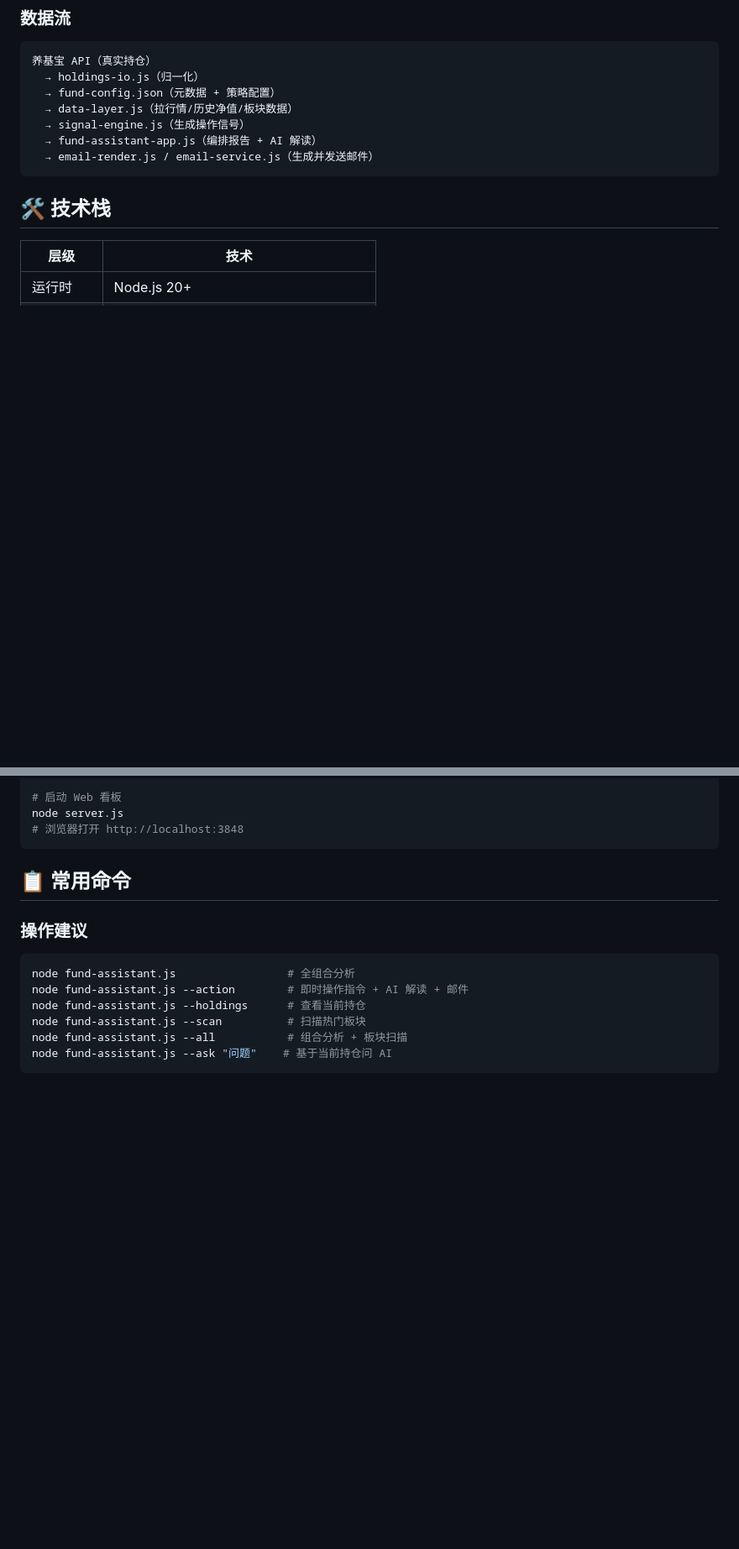
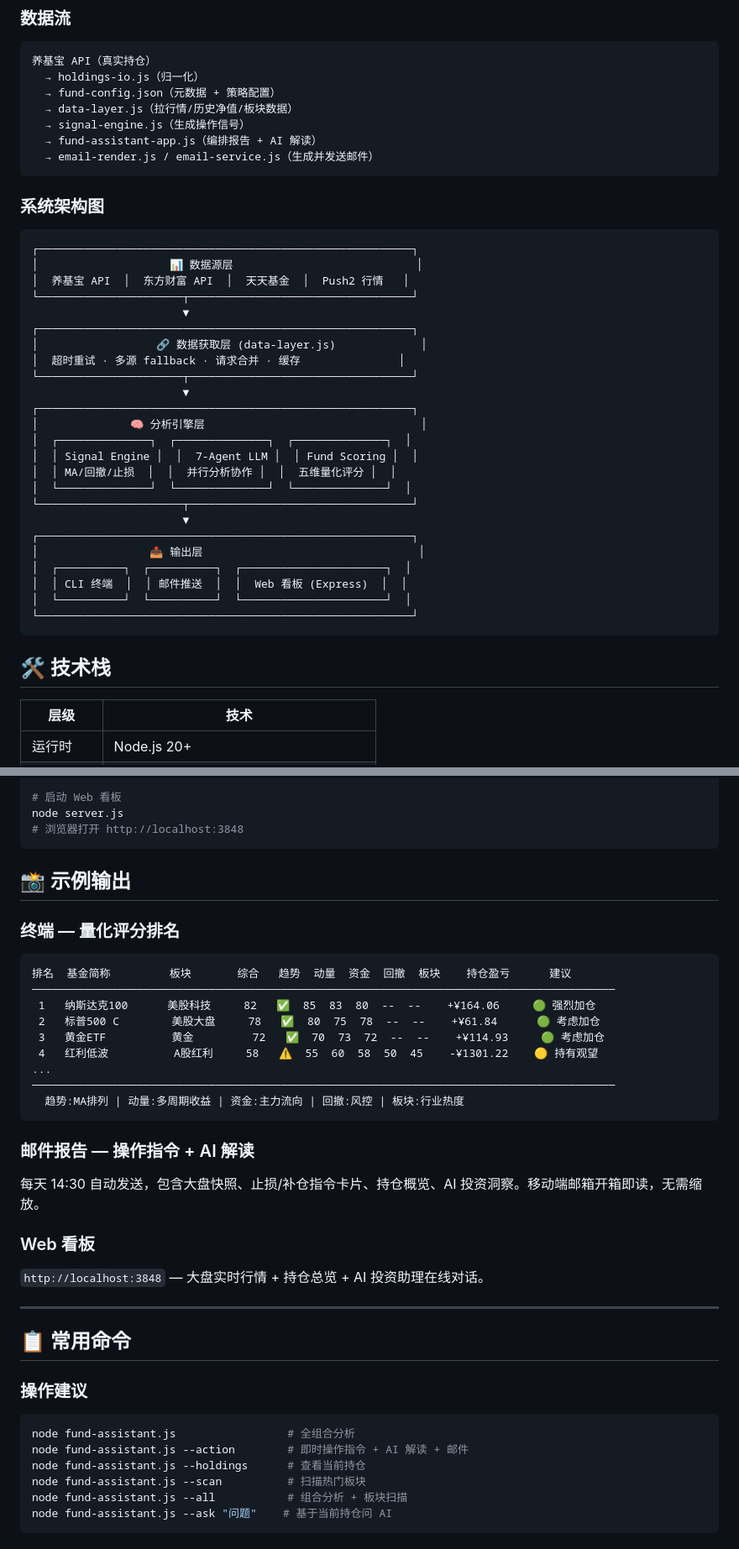
Before and after one commit to euset12-blip/fund-diary, a Markdown page: README.md, 2 parts joined by grey strips. Shown at 84% size. Rendered like a GitHub page; blank space fills up the shorter version.

````diff
--- a/README.md
+++ b/README.md
@@ -61,6 +61,35 @@ P0 风控层 → P1 仓位层 → P2 交易层 → P3 观察层
   → signal-engine.js（生成操作信号）
   → fund-assistant-app.js（编排报告 + AI 解读）
   → email-render.js / email-service.js（生成并发送邮件）
+```
+
+### 系统架构图
+
+```text
+┌─────────────────────────────────────────────────────────┐
+│                    📊 数据源层                            │
+│  养基宝 API  │  东方财富 API  │  天天基金  │  Push2 行情   │
+└──────────────────────┬──────────────────────────────────┘
+                       ▼
+┌─────────────────────────────────────────────────────────┐
+│                  🔗 数据获取层 (data-layer.js)             │
+│  超时重试 · 多源 fallback · 请求合并 · 缓存               │
+└──────────────────────┬──────────────────────────────────┘
+                       ▼
+┌─────────────────────────────────────────────────────────┐
+│              🧠 分析引擎层                                 │
+│  ┌──────────────┐  ┌──────────────┐  ┌──────────────┐  │
+│  │ Signal Engine │  │  7-Agent LLM │  │ Fund Scoring │  │
+│  │ MA/回撤/止损  │  │  并行分析协作 │  │  五维量化评分 │  │
+│  └──────────────┘  └──────────────┘  └──────────────┘  │
+└──────────────────────┬──────────────────────────────────┘
+                       ▼
+┌─────────────────────────────────────────────────────────┐
+│                 📤 输出层                                 │
+│  ┌──────────┐  ┌──────────┐  ┌──────────────────────┐  │
+│  │ CLI 终端  │  │ 邮件推送  │  │  Web 看板 (Express)  │  │
+│  └──────────┘  └──────────┘  └──────────────────────┘  │
+└─────────────────────────────────────────────────────────┘
 ```
 
 ## 🛠️ 技术栈
@@ -144,6 +173,32 @@ node fund-assistant.js --ask "黄金该止损吗？"
 node server.js
 # 浏览器打开 http://localhost:3848
 ```
+
+## 📸 示例输出
+
+### 终端 — 量化评分排名
+
+```
+排名  基金简称         板块       综合   趋势  动量  资金  回撤  板块    持仓盈亏      建议
+─────────────────────────────────────────────────────────────────────────────────────────
+ 1   纳斯达克100      美股科技     82   ✅  85  83  80  --  --    +¥164.06     🟢 强烈加仓
+ 2   标普500 C        美股大盘     78   ✅  80  75  78  --  --    +¥61.84      🟢 考虑加仓
+ 3   黄金ETF          黄金         72   ✅  70  73  72  --  --    +¥114.93     🟢 考虑加仓
+ 4   红利低波          A股红利     58   ⚠️  55  60  58  50  45    -¥1301.22    🟡 持有观望
+...
+─────────────────────────────────────────────────────────────────────────────────────────
+  趋势:MA排列 | 动量:多周期收益 | 资金:主力流向 | 回撤:风控 | 板块:行业热度
+```
+
+### 邮件报告 — 操作指令 + AI 解读
+
+每天 14:30 自动发送，包含大盘快照、止损/补仓指令卡片、持仓概览、AI 投资洞察。移动端邮箱开箱即读，无需缩放。
+
+### Web 看板
+
+`http://localhost:3848` — 大盘实时行情 + 持仓总览 + AI 投资助理在线对话。
+
+---
 
 ## 📋 常用命令
 
````
Also changed, not shown: other parts of README.md (+28 -2 lines).
